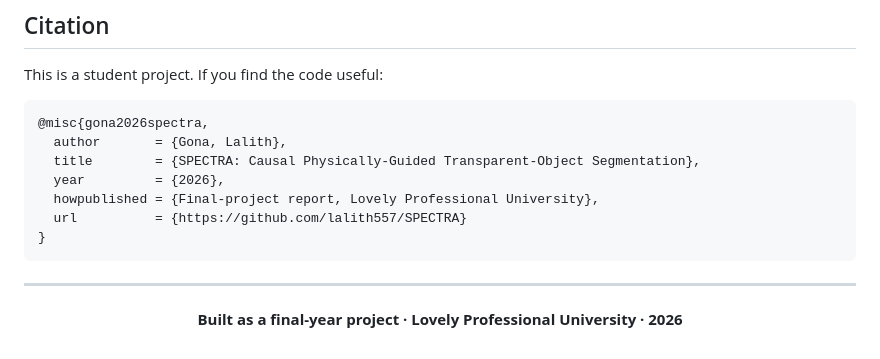
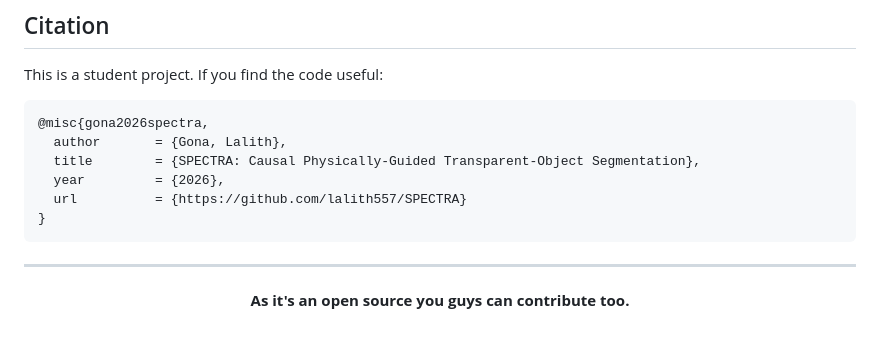
Before and after one commit to lalith557/SPECTRA, a Markdown page: README.md, the part around the change. Drawn GitHub-style.

Commit message:
Revise citation and add contribution invitation
Updated project citation and contribution note in README.

````diff
--- a/README.md
+++ b/README.md
@@ -311,7 +311,6 @@ This is a student project. If you find the code useful:
   author       = {Gona, Lalith},
   title        = {SPECTRA: Causal Physically-Guided Transparent-Object Segmentation},
   year         = {2026},
-  howpublished = {Final-project report, Lovely Professional University},
   url          = {https://github.com/lalith557/SPECTRA}
 }
 ```
@@ -320,6 +319,6 @@ This is a student project. If you find the code useful:
 
 <div align="center">
 
-**Built as a final-year project · Lovely Professional University · 2026**
+**As it's an open source you guys can contribute too.**
 
 </div>
````
